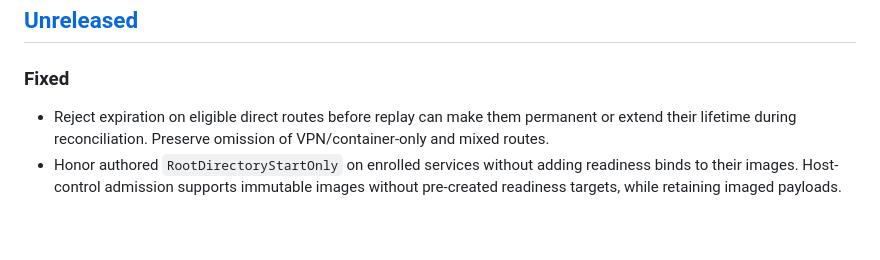
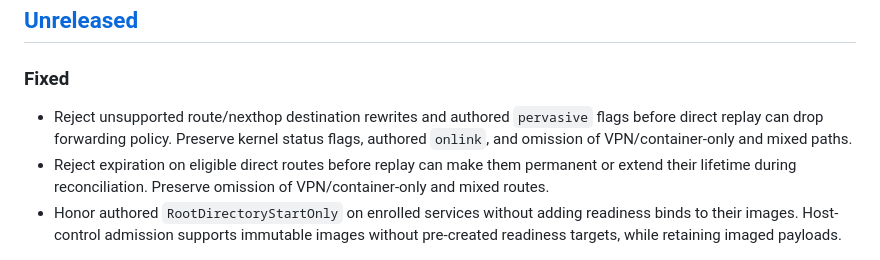
Before and after one commit to caniko/canix-toolbelt, a Markdown page: CHANGELOG.md, the part around the change. GitHub-like rendering; blank space fills up the shorter version.

```diff
--- a/CHANGELOG.md
+++ b/CHANGELOG.md
@@ -7,6 +7,9 @@ is recorded in Git. This file follows [Keep a Changelog](https://keepachangelog.
 
 ### Fixed
 
+- Reject unsupported route/nexthop destination rewrites and authored `pervasive`
+  flags before direct replay can drop forwarding policy. Preserve kernel status
+  flags, authored `onlink`, and omission of VPN/container-only and mixed paths.
 - Reject expiration on eligible direct routes before replay can make them
   permanent or extend their lifetime during reconciliation. Preserve omission
   of VPN/container-only and mixed routes.
```
Also changed, not shown: docs/direct-network.md (+5 -0 lines).
